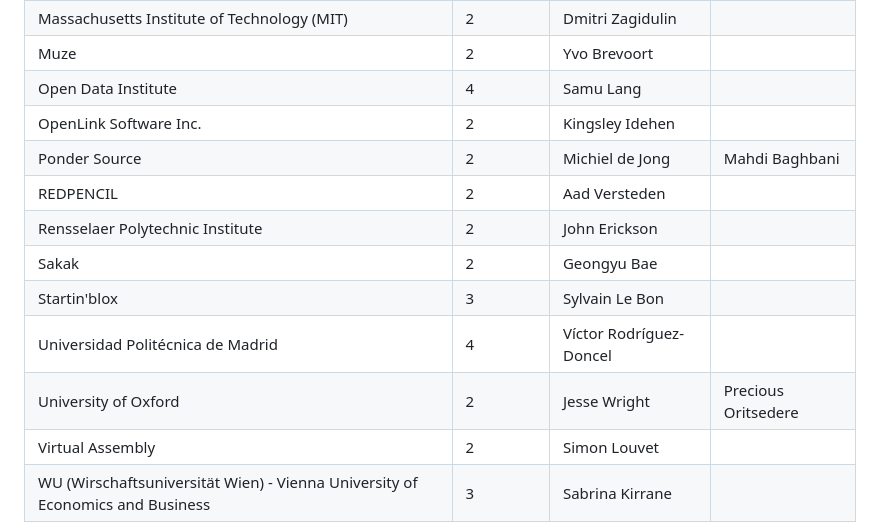
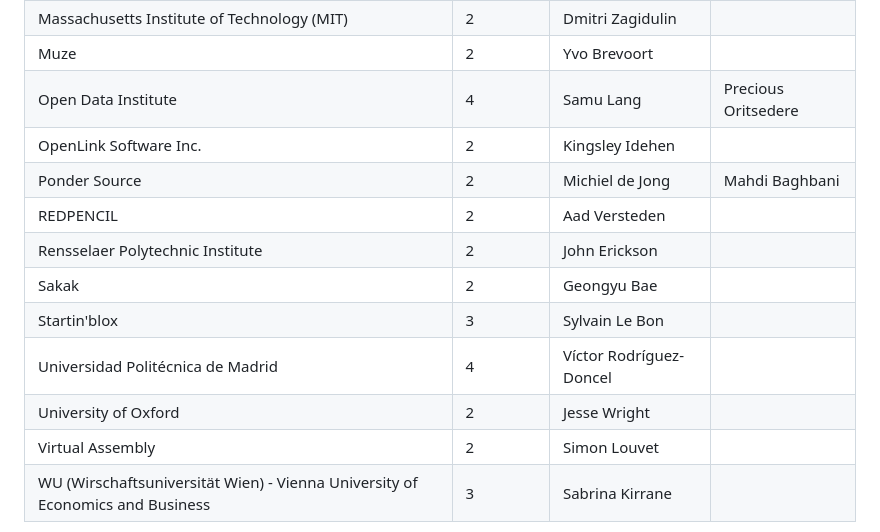
Before and after one commit to w3c-cg/solid, a Markdown page: elections/2025/affiliation-designated-voters.md, the part around the change. Drawn GitHub-style.

Commit message:
fix: Updated the designated voter for the ODI

```diff
--- a/elections/2025/affiliation-designated-voters.md
+++ b/elections/2025/affiliation-designated-voters.md
@@ -24,7 +24,7 @@ List generated on 2025-11-20 using [solid-ecosystem-monitor](https://github.com/
 | Janeiro Digital                                                               | 3       | Justin Bingham          |            |
 | Massachusetts Institute of Technology (MIT)                                   | 2       | Dmitri Zagidulin        |            |
 | Muze                                                                          | 2       | Yvo Brevoort            |            |
-| Open Data Institute                                                           | 4       | Samu Lang               |            |
+| Open Data Institute                                                           | 4       | Samu Lang               | Precious Oritsedere |
 | OpenLink Software Inc.                                                        | 2       | Kingsley Idehen         |            |
 | Ponder Source                                                                 | 2       | Michiel de Jong         | Mahdi Baghbani  |
 | REDPENCIL                                                                     | 2       | Aad Versteden           |            |
@@ -32,6 +32,6 @@ List generated on 2025-11-20 using [solid-ecosystem-monitor](https://github.com/
 | Sakak                                                                         | 2       | Geongyu Bae             |            |
 | Startin'blox                                                                  | 3       | Sylvain Le Bon          |            |
 | Universidad Politécnica de Madrid                                             | 4       | Víctor Rodríguez-Doncel |            |
-| University of Oxford                                                          | 2       | Jesse Wright            | Precious Oritsedere |
+| University of Oxford                                                          | 2       | Jesse Wright            |            |
 | Virtual Assembly                                                              | 2       | Simon Louvet            |            |
 | WU (Wirschaftsuniversität Wien) - Vienna University of Economics and Business | 3       | Sabrina Kirrane         |            |
```
